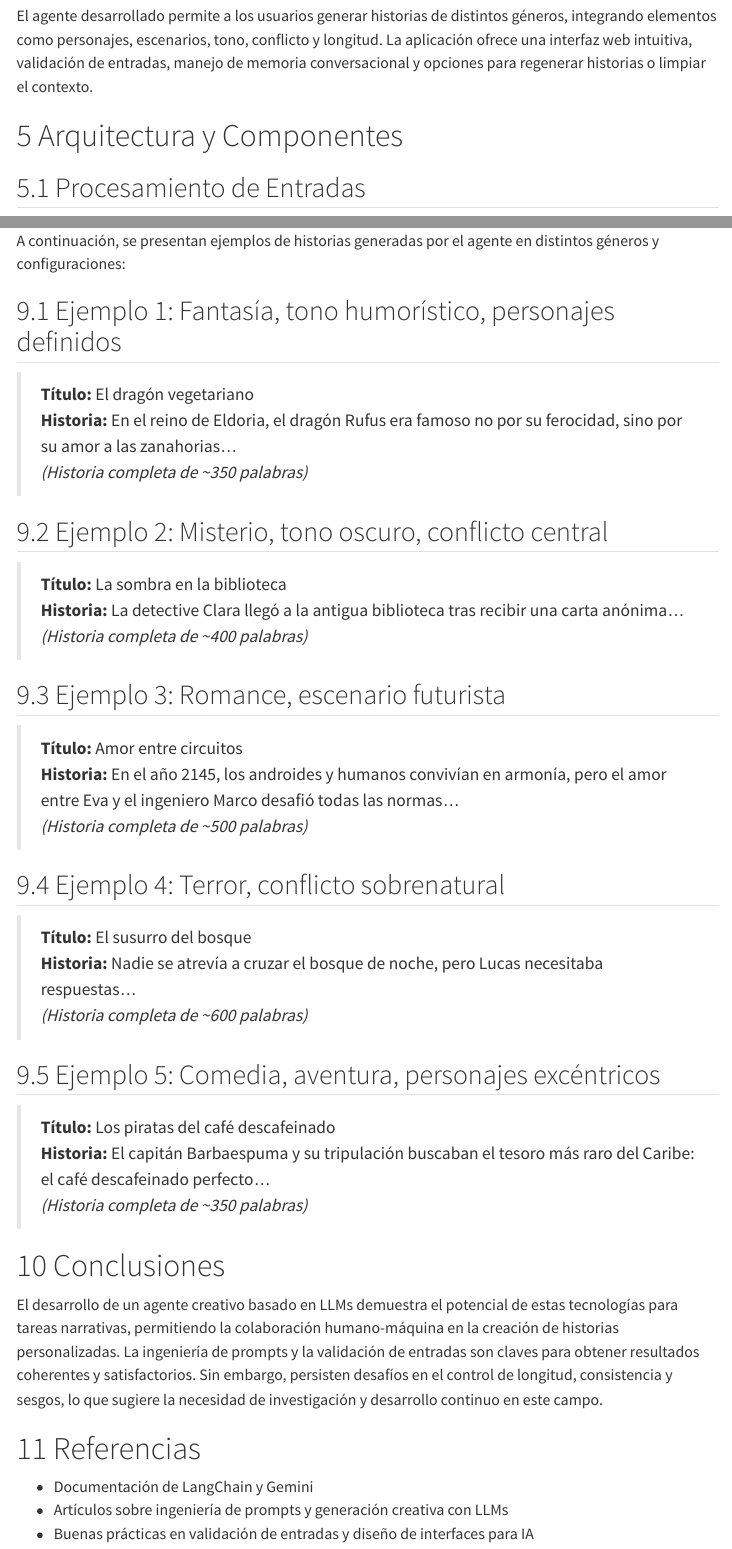
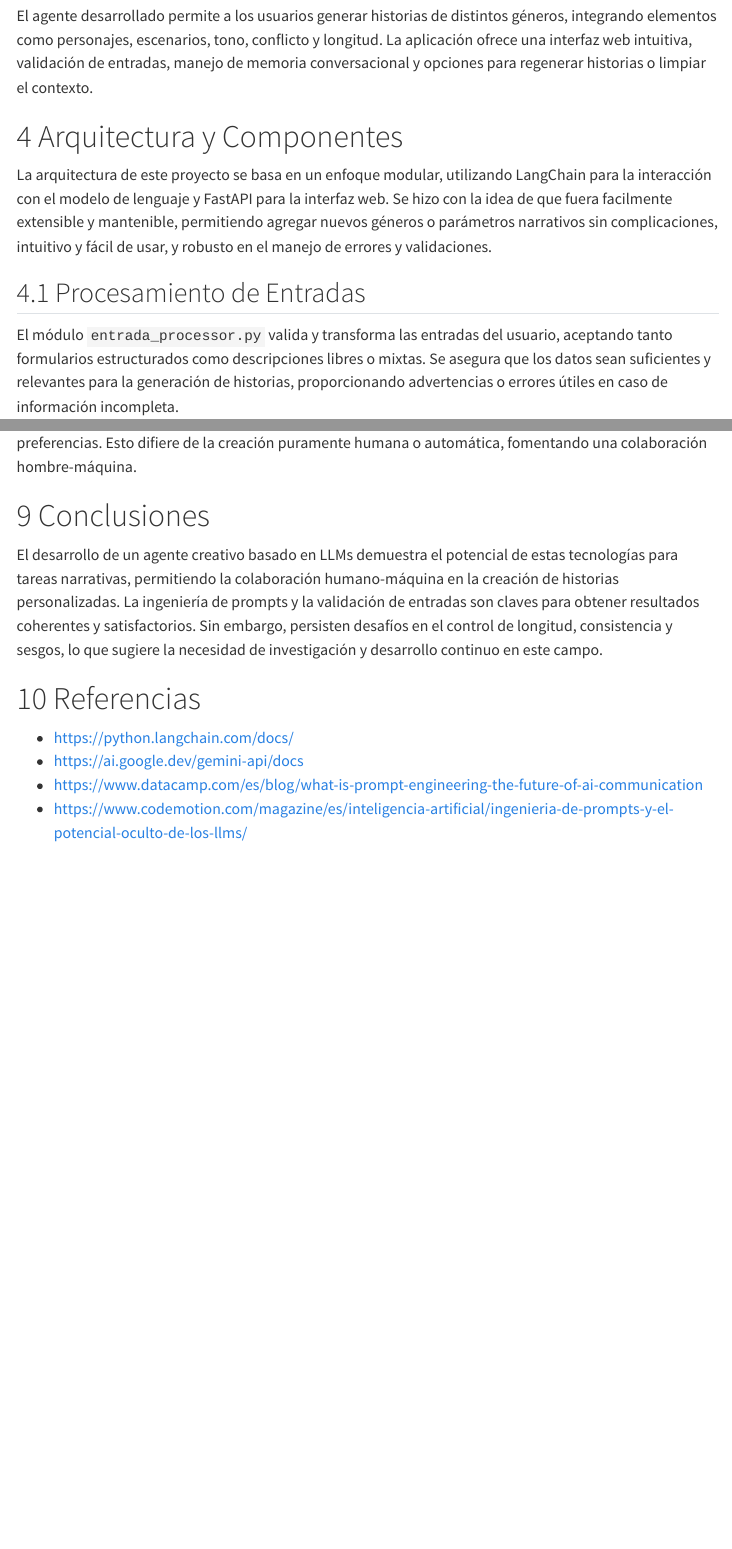
Before and after one commit to AlejandroFeriaGonzalez/RNAB, a Quarto document (blog/posts/llms/index.qmd): the page in a window 1100 px wide, from 830 px down before the commit and from 770 px down after it, so that both start at the same text, and a second part further down, joined at a grey line. Rendered offline with R 4.5, knitr and Pandoc in place of Quarto, with nearby package versions; menus at the side of the page are left out.

```diff
--- a/blog/posts/llms/index.qmd
+++ b/blog/posts/llms/index.qmd
@@ -42,6 +42,8 @@
 El agente desarrollado permite a los usuarios generar historias de distintos géneros, integrando elementos como personajes, escenarios, tono, conflicto y longitud. La aplicación ofrece una interfaz web intuitiva, validación de entradas, manejo de memoria conversacional y opciones para regenerar historias o limpiar el contexto.
 
 # Arquitectura y Componentes
+
+La arquitectura de este proyecto se basa en un enfoque modular, utilizando LangChain para la interacción con el modelo de lenguaje y FastAPI para la interfaz web. Se hizo con la idea de que fuera facilmente extensible y mantenible, permitiendo agregar nuevos géneros o parámetros narrativos sin complicaciones, intuitivo y fácil de usar, y robusto en el manejo de errores y validaciones.
 
 ## Procesamiento de Entradas
 
@@ -314,41 +354,10 @@
-A continuación, se presentan ejemplos de historias generadas por el agente en distintos géneros y configuraciones:
-
-## Ejemplo 1: Fantasía, tono humorístico, personajes definidos
-
-> **Título:** El dragón vegetariano
-> **Historia:** En el reino de Eldoria, el dragón Rufus era famoso no por su ferocidad, sino por su amor a las zanahorias...
-> *(Historia completa de ~350 palabras)*
-
-## Ejemplo 2: Misterio, tono oscuro, conflicto central
-
-> **Título:** La sombra en la biblioteca
-> **Historia:** La detective Clara llegó a la antigua biblioteca tras recibir una carta anónima...
-> *(Historia completa de ~400 palabras)*
-
-## Ejemplo 3: Romance, escenario futurista
-
-> **Título:** Amor entre circuitos
-> **Historia:** En el año 2145, los androides y humanos convivían en armonía, pero el amor entre Eva y el ingeniero Marco desafió todas las normas...
-> *(Historia completa de ~500 palabras)*
-
-## Ejemplo 4: Terror, conflicto sobrenatural
-
-> **Título:** El susurro del bosque
-> **Historia:** Nadie se atrevía a cruzar el bosque de noche, pero Lucas necesitaba respuestas...
-> *(Historia completa de ~600 palabras)*
-
-## Ejemplo 5: Comedia, aventura, personajes excéntricos
-
-> **Título:** Los piratas del café descafeinado
-> **Historia:** El capitán Barbaespuma y su tripulación buscaban el tesoro más raro del Caribe: el café descafeinado perfecto...
-> *(Historia completa de ~350 palabras)*
-
 # Conclusiones
 
 El desarrollo de un agente creativo basado en LLMs demuestra el potencial de estas tecnologías para tareas narrativas, permitiendo la colaboración humano-máquina en la creación de historias personalizadas. La ingeniería de prompts y la validación de entradas son claves para obtener resultados coherentes y satisfactorios. Sin embargo, persisten desafíos en el control de longitud, consistencia y sesgos, lo que sugiere la necesidad de investigación y desarrollo continuo en este campo.
 
 # Referencias
 
-- Documentación de LangChain y Gemini
-- Artículos sobre ingeniería de prompts y generación creativa con LLMs
-- Buenas prácticas en validación de entradas y diseño de interfaces para IA
+- [https://python.langchain.com/docs/](https://python.langchain.com/docs/)
+- [https://ai.google.dev/gemini-api/docs](https://ai.google.dev/gemini-api/docs)
+- [https://www.datacamp.com/es/blog/what-is-prompt-engineering-the-future-of-ai-communication](https://www.datacamp.com/es/blog/what-is-prompt-engineering-the-future-of-ai-communication)
+- [https://www.codemotion.com/magazine/es/inteligencia-artificial/ingenieria-de-prompts-y-el-potencial-oculto-de-los-llms/](https://www.codemotion.com/magazine/es/inteligencia-artificial/ingenieria-de-prompts-y-el-potencial-oculto-de-los-llms/)
```
Also changed, not shown: blog/posts/llms/ejemplo1.png (added), blog/posts/llms/ejemplo2.png (added), blog/posts/llms/ejemplo3.png (added), blog/posts/llms/ejemplo31.png (added), blog/posts/llms/ejemplo4.png (added), blog/posts/llms/ejemplo5.png (added), blog/posts/llms/ejemplo51.png (added), blog/posts/llms/index.qmd (44 more changed lines), 3 other files.
